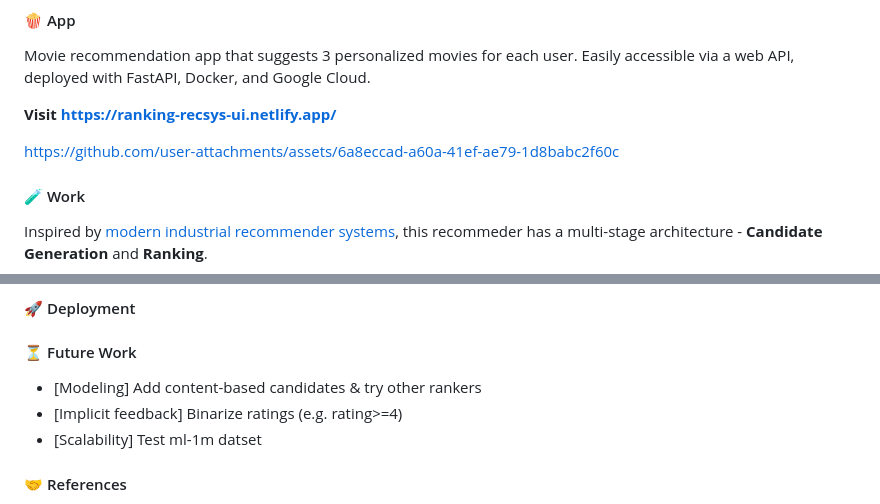
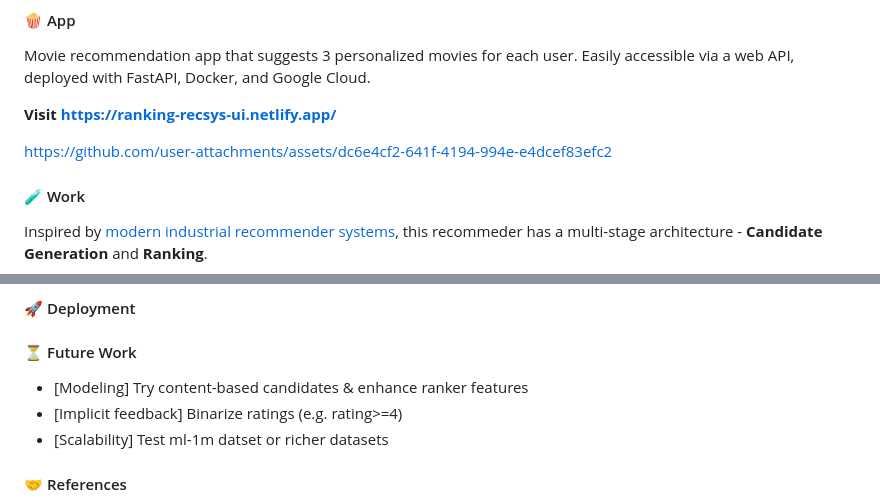
Before and after one commit to goncvlo/Ranking, a Markdown page: README.md, 2 parts joined by grey strips. Drawn GitHub-style.

```diff
--- a/README.md
+++ b/README.md
@@ -12,8 +12,8 @@ Easily accessible via a web API, deployed with FastAPI, Docker, and Google Cloud
 
 **Visit https://ranking-recsys-ui.netlify.app/**
 
+https://github.com/user-attachments/assets/dc6e4cf2-641f-4194-994e-e4dcef83efc2
 
-https://github.com/user-attachments/assets/6a8eccad-a60a-41ef-ae79-1d8babc2f60c
 
 
 
@@ -73,9 +73,9 @@ For this 2nd phase, the evaluation focuses only on how well the model ranks the
 #### :rocket: Deployment
 
 #### :hourglass_flowing_sand: Future Work
-- [Modeling] Add content-based candidates & try other rankers
+- [Modeling] Try content-based candidates & enhance ranker features
 - [Implicit feedback] Binarize ratings (e.g. rating>=4)
-- [Scalability] Test ml-1m datset
+- [Scalability] Test ml-1m datset or richer datasets
 
 #### :handshake: References
 - [MovieLens Dataset](https://grouplens.org/datasets/movielens/100k/)
```
